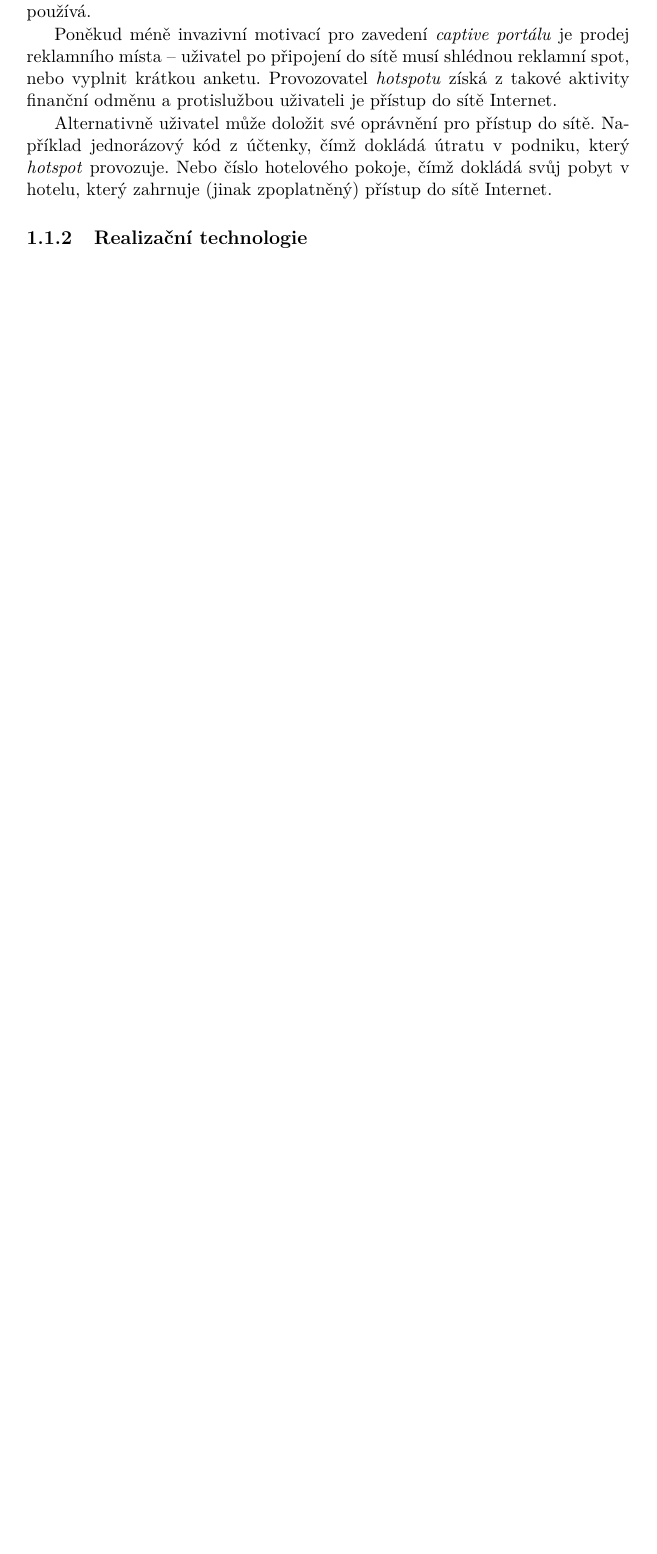
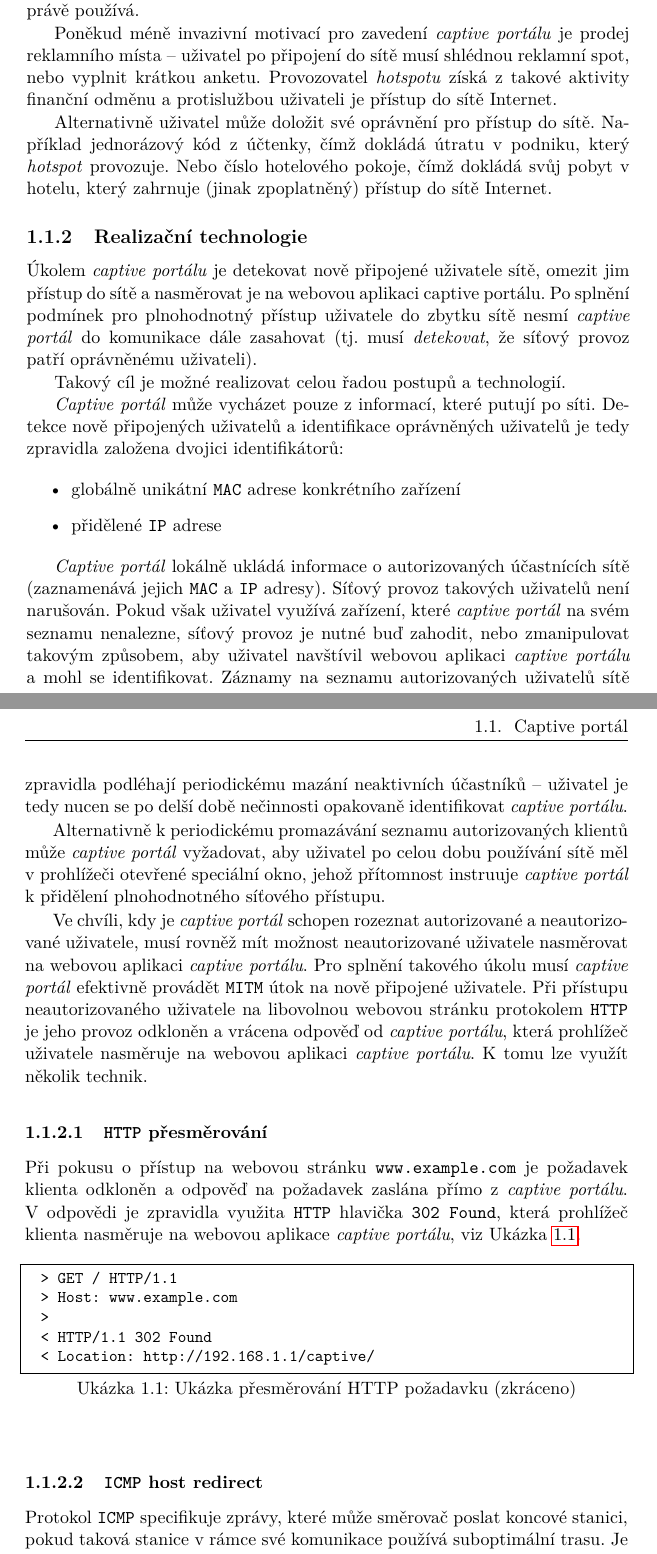
Before and after one commit to octaroot/CTU-FIT-MasterThesis, a LaTeX thesis (thesis/DP_Cernac_Martin_2018.tex): part of page 18 of 31 before the commit and two parts of pages 18 and 19 of 33 after it, the two joined at a grey line, cut so that both start at the same text, the shorter picture padded with empty space. Compiled offline with pdfLaTeX.

Commit message:
Add subsections on why captive portals are used and how they work

```diff
--- a/thesis/DP_Cernac_Martin_2018.tex
+++ b/thesis/DP_Cernac_Martin_2018.tex
@@ -7,6 +7,14 @@
 \usepackage{amssymb} %additional math symbols
 \usepackage{dirtree}
 \usepackage{pdfpages}
+\usepackage{listings}
+\lstset{
+basicstyle=\small\ttfamily,
+columns=flexible,
+breaklines=true,
+captionpos=b
+}
+\renewcommand{\lstlistingname}{Ukázka kódu}
 
 % % list of acronyms
 % \usepackage[acronym,nonumberlist,toc,numberedsection=autolabel]{glossaries}
@@ -108,3 +115,39 @@ Alternativně uživatel může doložit své oprávnění pro přístup do sít
 % jak captive portal funguje.
 % jak je mozne ho realizovat (DNS/L3 ICMP/preklad *:80 na muj server -- casto zarizeni po pripojeni zkusi nacist nejakou well-known URL ktera by mela vratit HTTP 204)
 
+Úkolem \textit{captive portálu} je detekovat nově připojené uživatele sítě, omezit jim přístup do sítě a nasměrovat je na webovou aplikaci captive portálu. Po splnění podmínek pro plnohodnotný přístup uživatele do zbytku sítě nesmí \textit{captive portál} do komunikace dále zasahovat (tj. musí \textit{detekovat}, že síťový provoz patří oprávněnému uživateli).
+
+% TODO tohle je hodne smele tvrzeni, chybi omacka okolo
+Takový cíl je možné realizovat celou řadou postupů a technologií.
+
+% TODO tohle moc nenavazuje na predchazejici tvrzeni (1 hola veta)
+\textit{Captive portál} může vycházet pouze z informací, které putují po síti. Detekce nově připojených uživatelů a identifikace oprávněných uživatelů je tedy zpravidla založena dvojici identifikátorů:
+
+\begin{itemize}
+ \item globálně unikátní \texttt{MAC} adrese konkrétního zařízení
+ \item přidělené \texttt{IP} adrese
+\end{itemize}
+
+\textit{Captive portál} lokálně ukládá informace o autorizovaných účastnících sítě (zaznamenává jejich \texttt{MAC} a \texttt{IP} adresy). Síťový provoz takových uživatelů není narušován. Pokud však uživatel využívá zařízení, které \textit{captive portál} na svém seznamu nenalezne, síťový provoz je nutné buď zahodit, nebo zmanipulovat takovým způsobem, aby uživatel navštívil webovou aplikaci \textit{captive portálu} a mohl se identifikovat. Záznamy na seznamu autorizovaných uživatelů sítě zpravidla podléhají periodickému mazání neaktivních účastníků -- uživatel je tedy nucen se po delší době nečinnosti opakovaně identifikovat \textit{captive portálu}.
+
+Alternativně k periodickému promazávání seznamu autorizovaných klientů může \textit{captive portál} vyžadovat, aby uživatel po celou dobu používání sítě měl v prohlížeči otevřené speciální okno, jehož přítomnost instruuje \textit{captive portál} k přidělení plnohodnotného síťového přístupu.
+
+Ve chvíli, kdy je \textit{captive portál} schopen rozeznat autorizované a neautorizované uživatele, musí rovněž mít možnost neautorizované uživatele nasměrovat na webovou aplikaci \textit{captive portálu}. Pro splnění takového úkolu musí \textit{captive portál} efektivně provádět \texttt{MITM} útok na nově připojené uživatele. Při přístupu neautorizovaného uživatele na libovolnou webovou stránku protokolem \texttt{HTTP} je jeho provoz odkloněn a vrácena odpověď od \textit{captive portálu}, která prohlížeč uživatele nasměruje na webovou aplikaci \textit{captive portálu}. K tomu lze využít několik technik.
+
+\subsubsection{\texttt{HTTP} přesměrování}
+Při pokusu o přístup na webovou stránku \texttt{www.example.com} je požadavek klienta odkloněn a odpověď na požadavek zaslána přímo z \textit{captive portálu}. V odpovědi je zpravidla využita \texttt{HTTP} hlavička \texttt{302 Found}, která prohlížeč klienta nasměruje na webovou aplikace \textit{captive portálu}, viz Ukázka \ref{verb:http-302}.
+
+\begin{figure}[h]
+  \renewcommand{\lstlistingname}{Ukázka}
+  \begin{lstlisting}[label=verb:http-302, caption={Ukázka přesměrování HTTP požadavku (zkráceno)},frame=single]
+  > GET / HTTP/1.1
+  > Host: www.example.com
+  >
+  < HTTP/1.1 302 Found
+  < Location: http://192.168.1.1/captive/
+  \end{lstlisting}
+\end{figure}
+
+\subsubsection{\texttt{ICMP} host redirect}
+
+Protokol \texttt{ICMP} specifikuje zprávy, které může směrovač poslat koncové stanici, pokud taková stanice v rámce své komunikace používá suboptimální trasu. Je zcela v režii cílové stanice, zda-li si nechá o svém směrování radit od zařízení v síti. Tato metoda spoléhá na situaci, kdy koncová stanice upraví svou směrovací tabulku a zanese do ní informace z \texttt{ICMP} \textit{host redirect} zprávy. Takovou zprávu odešle \textit{captive portál}, když detekuje pokus o spojení uživatele se serverem v Internetu. \texttt{ICMP} zpráva se pokusí cílovou stanici uživatele přesvědčit, že ideální cesta vede skrze server provozující \textit{captive portál}. Koncová stanice upraví své směrování a začne komunikovat se svým protějškem skrze \textit{captive portál}, který může dále komunikaci manipulovat za účelem nasměrování uživatele na webovou aplikaci \textit{captive portálu}.
```
Also changed, not shown: thesis/DP_Cernac_Martin_2018.pdf, thesis/DP_Cernac_Martin_2018.tex (47 more changed lines).
